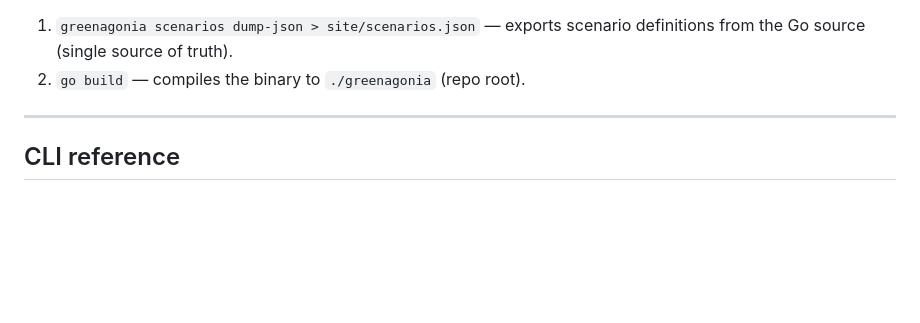
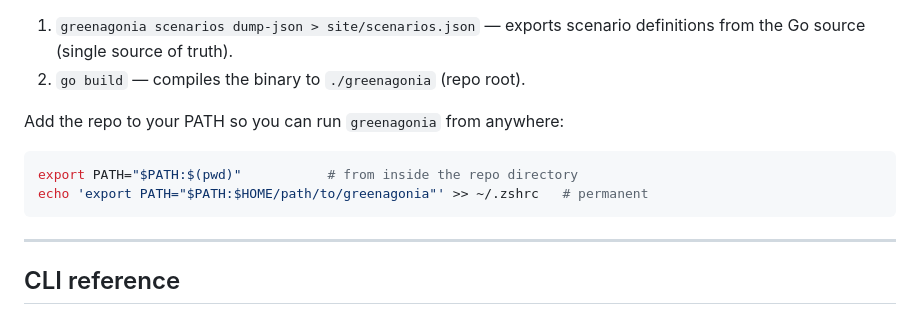
Before and after one commit to justynroberts/greenagonia, a Markdown page: README.md, the part around the change. Drawn GitHub-style; blank space fills up the shorter version.

Commit message:
Docs: show PATH setup so greenagonia can be run from anywhere after build

````diff
--- a/README.md
+++ b/README.md
@@ -45,6 +45,13 @@ make clean          # remove compiled binaries
 1. `greenagonia scenarios dump-json > site/scenarios.json` — exports scenario
    definitions from the Go source (single source of truth).
 2. `go build` — compiles the binary to `./greenagonia` (repo root).
+
+Add the repo to your PATH so you can run `greenagonia` from anywhere:
+
+```bash
+export PATH="$PATH:$(pwd)"           # from inside the repo directory
+echo 'export PATH="$PATH:$HOME/path/to/greenagonia"' >> ~/.zshrc   # permanent
+```
 
 ---
 
````
Also changed, not shown: ADMIN-GUIDE.md (+10 -2 lines).
